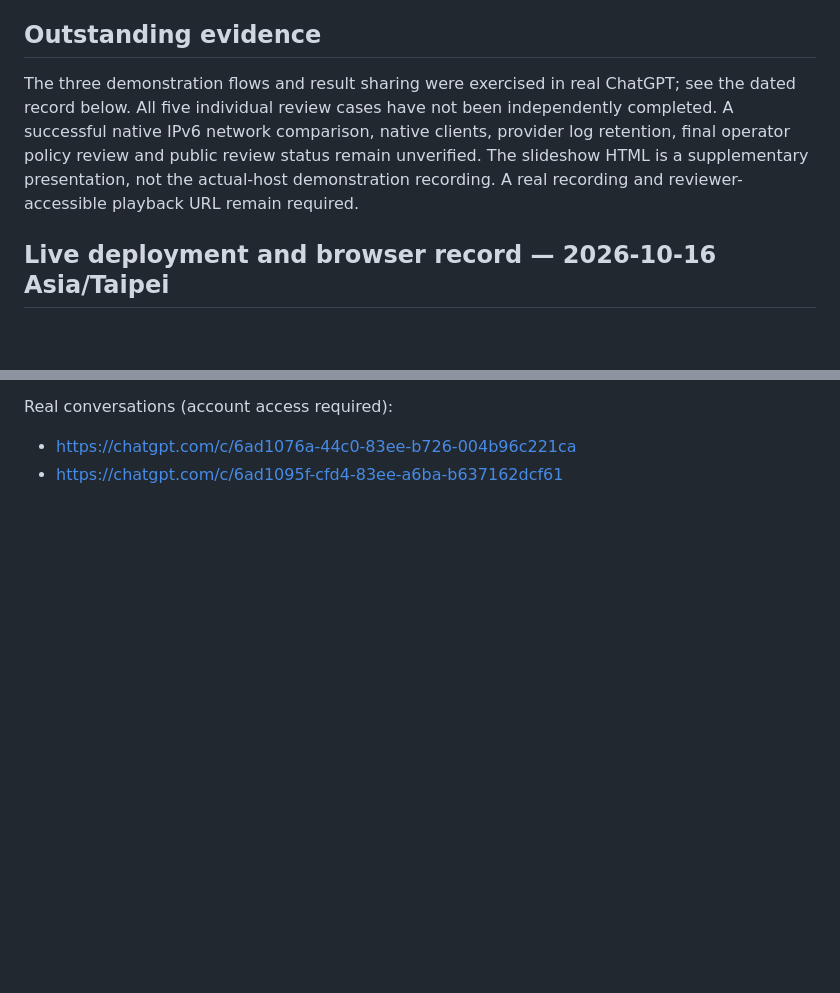
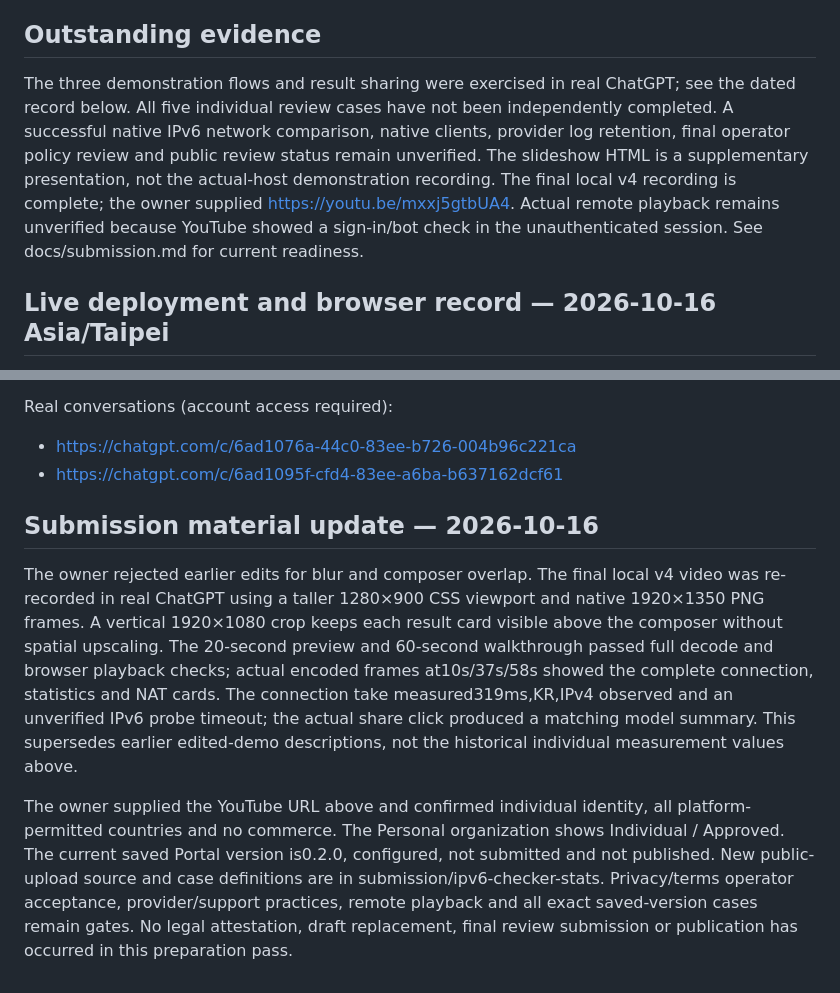
Before and after one commit to AmigaMeow/17nas-chatgpt-app, a Markdown page: docs/submission-demo-fixes.md, 2 parts joined by grey strips. GitHub-like rendering; blank space fills up the shorter version.

Commit message:
Reconcile deployment and final demo evidence

```diff
--- a/docs/submission-demo-fixes.md
+++ b/docs/submission-demo-fixes.md
@@ -40,7 +40,7 @@ Rollback target: previous source `cce022b806bf4ebd7605c2506b200d210a2459ba` plus
 
 ## Outstanding evidence
 
-The three demonstration flows and result sharing were exercised in real ChatGPT; see the dated record below. All five individual review cases have not been independently completed. A successful native IPv6 network comparison, native clients, provider log retention, final operator policy review and public review status remain unverified. The slideshow HTML is a supplementary presentation, not the actual-host demonstration recording. A real recording and reviewer-accessible playback URL remain required.
+The three demonstration flows and result sharing were exercised in real ChatGPT; see the dated record below. All five individual review cases have not been independently completed. A successful native IPv6 network comparison, native clients, provider log retention, final operator policy review and public review status remain unverified. The slideshow HTML is a supplementary presentation, not the actual-host demonstration recording. The final local v4 recording is complete; the owner supplied https://youtu.be/mxxj5gtbUA4. Actual remote playback remains unverified because YouTube showed a sign-in/bot check in the unauthenticated session. See docs/submission.md for current readiness.
 
 ## Live deployment and browser record — 2026-10-16 Asia/Taipei
 
@@ -59,3 +59,10 @@ Real conversations (account access required):
 
 - https://chatgpt.com/c/6ad1076a-44c0-83ee-b726-004b96c221ca
 - https://chatgpt.com/c/6ad1095f-cfd4-83ee-a6ba-b637162dcf61
+
+
+## Submission material update — 2026-10-16
+
+The owner rejected earlier edits for blur and composer overlap. The final local v4 video was re-recorded in real ChatGPT using a taller 1280×900 CSS viewport and native 1920×1350 PNG frames. A vertical 1920×1080 crop keeps each result card visible above the composer without spatial upscaling. The 20-second preview and 60-second walkthrough passed full decode and browser playback checks; actual encoded frames at10s/37s/58s showed the complete connection, statistics and NAT cards. The connection take measured319ms,KR,IPv4 observed and an unverified IPv6 probe timeout; the actual share click produced a matching model summary. This supersedes earlier edited-demo descriptions, not the historical individual measurement values above.
+
+The owner supplied the YouTube URL above and confirmed individual identity, all platform-permitted countries and no commerce. The Personal organization shows Individual / Approved. The current saved Portal version is0.2.0, configured, not submitted and not published. New public-upload source and case definitions are in submission/ipv6-checker-stats. Privacy/terms operator acceptance, provider/support practices, remote playback and all exact saved-version cases remain gates. No legal attestation, draft replacement, final review submission or publication has occurred in this preparation pass.
```
Also changed, not shown: docs/deployment.md (+2 -2 lines).
